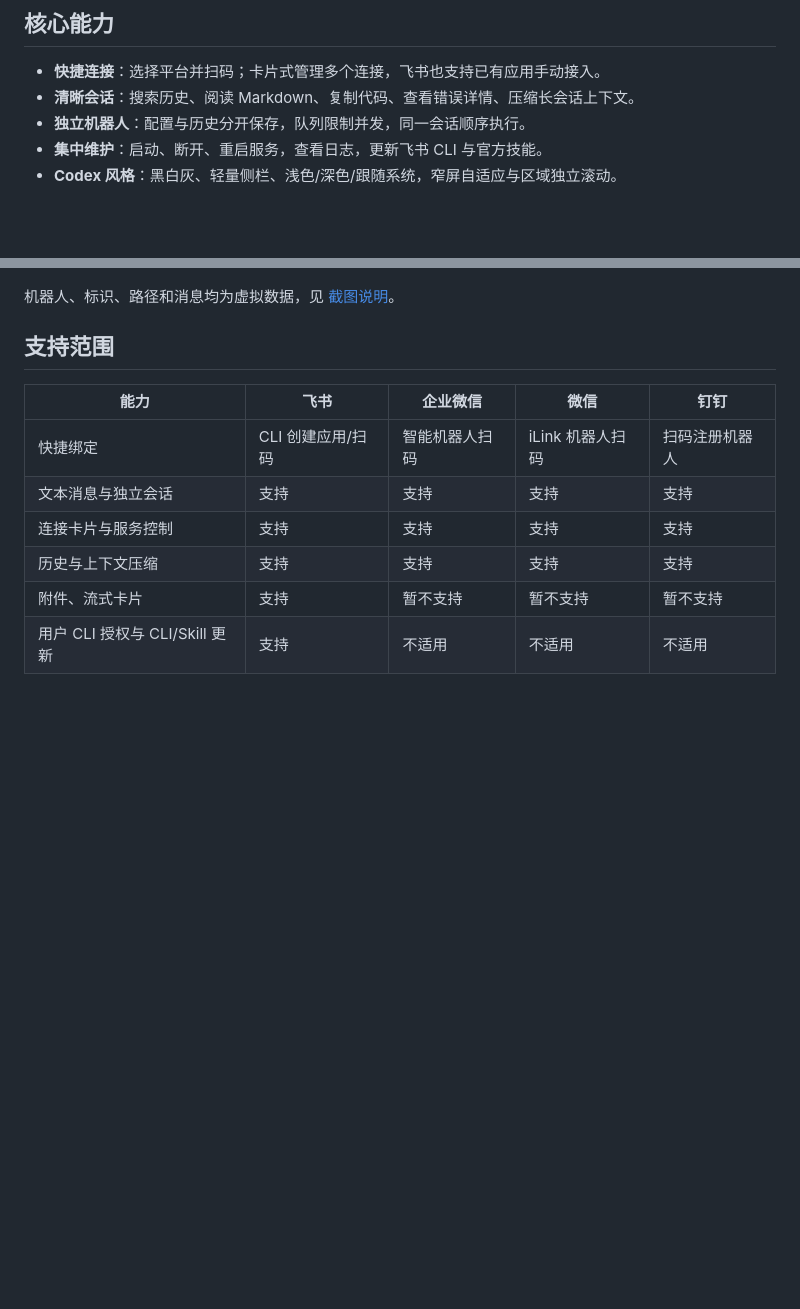
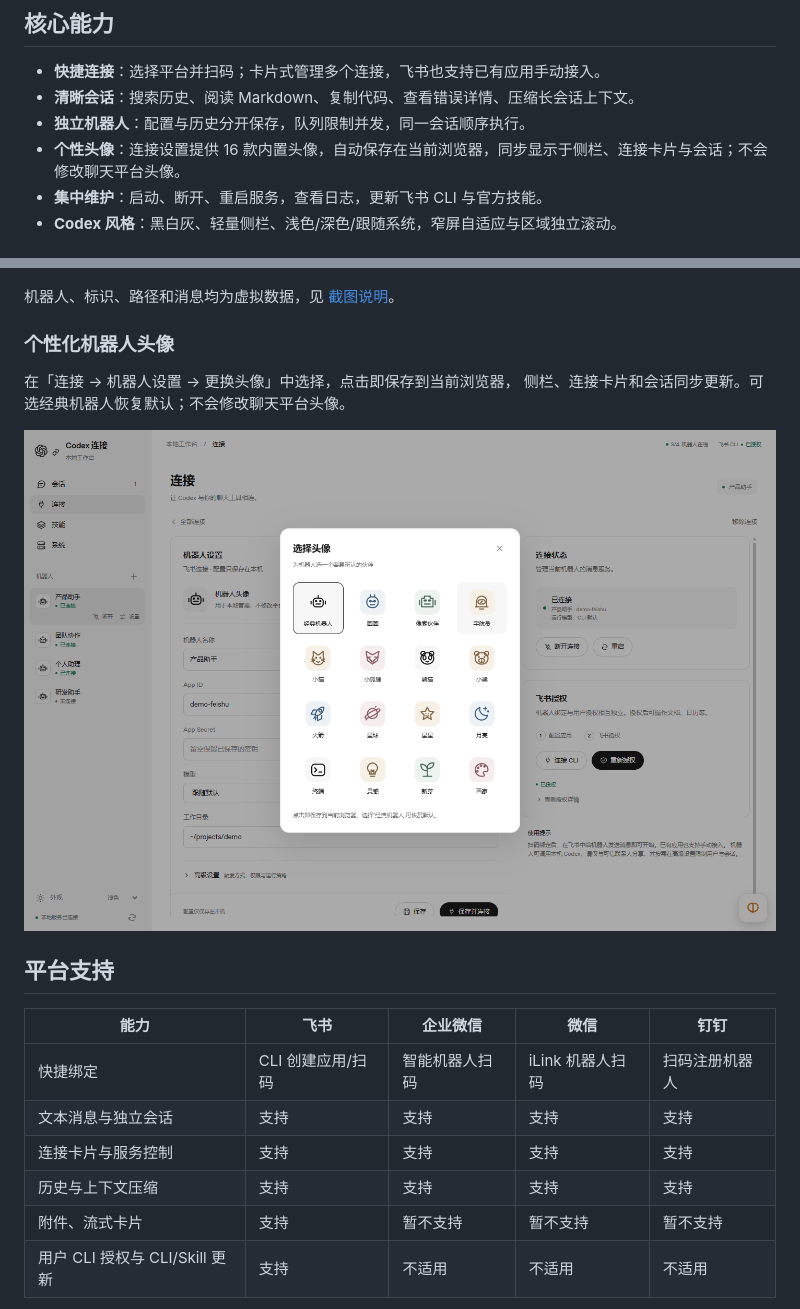
Before and after one commit to JKZeng-cell/codex-chat-bridge-manager, a Markdown page: README.md, 2 parts joined by grey strips. Rendered like a GitHub page; pictures changed too: docs/screenshots/avatar-picker.png (added); blank space fills up the shorter version.

```diff
--- a/README.md
+++ b/README.md
@@ -17,6 +17,7 @@
 - **快捷连接**：选择平台并扫码；卡片式管理多个连接，飞书也支持已有应用手动接入。
 - **清晰会话**：搜索历史、阅读 Markdown、复制代码、查看错误详情、压缩长会话上下文。
 - **独立机器人**：配置与历史分开保存，队列限制并发，同一会话顺序执行。
+- **个性头像**：连接设置提供 16 款内置头像，自动保存在当前浏览器，同步显示于侧栏、连接卡片与会话；不会修改聊天平台头像。
 - **集中维护**：启动、断开、重启服务，查看日志，更新飞书 CLI 与官方技能。
 - **Codex 风格**：黑白灰、轻量侧栏、浅色/深色/跟随系统，窄屏自适应与区域独立滚动。
 
@@ -35,7 +36,14 @@
 
 机器人、标识、路径和消息均为虚拟数据，见 [截图说明](docs/screenshots/README.md)。
 
-## 支持范围
+### 个性化机器人头像
+
+在「连接 → 机器人设置 → 更换头像」中选择，点击即保存到当前浏览器，
+侧栏、连接卡片和会话同步更新。可选经典机器人恢复默认；不会修改聊天平台头像。
+
+![16 款内置机器人头像，虚拟数据演示](docs/screenshots/avatar-picker.png)
+
+## 平台支持
 
 | 能力 | 飞书 | 企业微信 | 微信 | 钉钉 |
 | --- | --- | --- | --- | --- |
```
Also changed, not shown: README.en.md (+11 -1 lines), docs/VALIDATION.md (+18 -1 lines), 8 other files.
